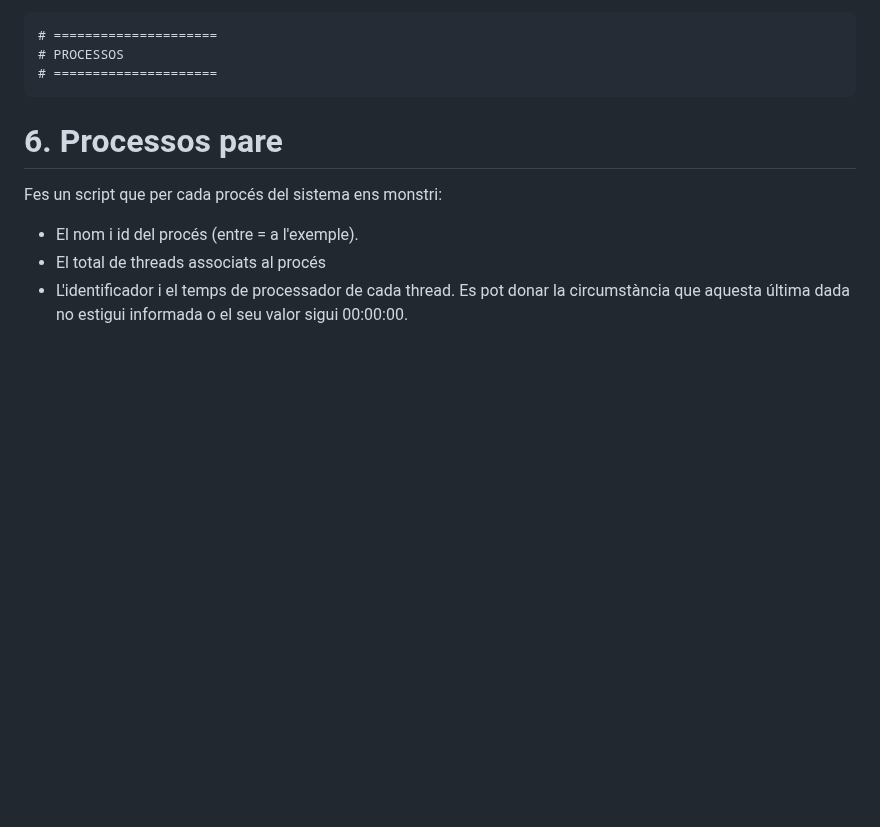
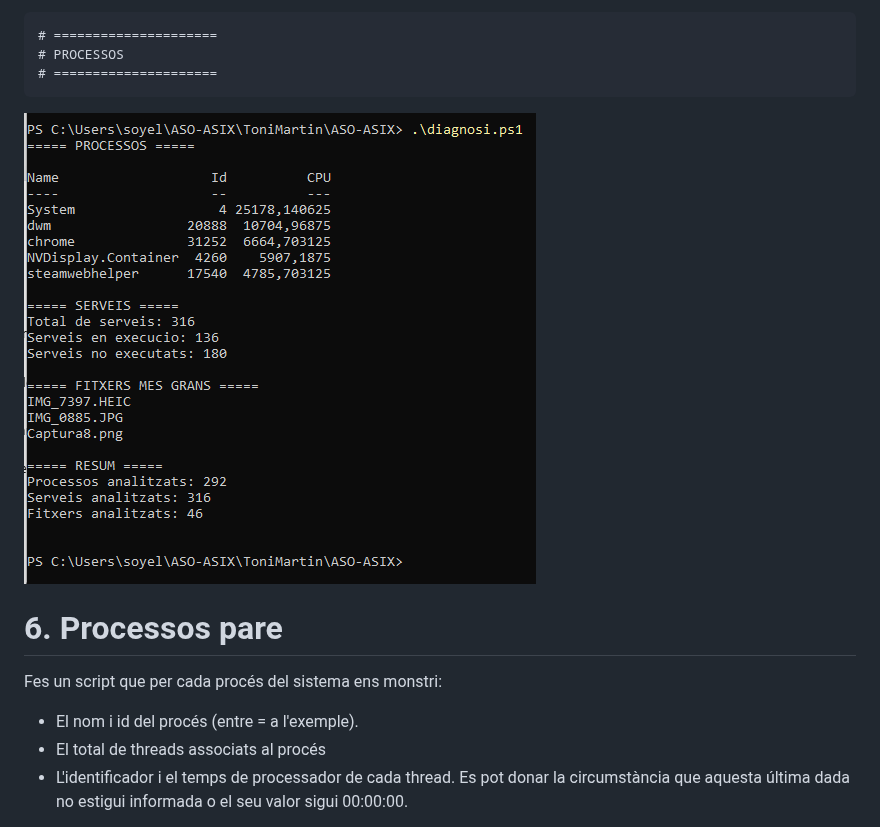
Before and after one commit to ToniMartinMasoliver/ToniMartin, a Markdown page: ASO-ASIX/08.Scripts.md, the part around the change. Rendered like a GitHub page; pictures changed too: ASO-ASIX/captura46.png (added); blank space fills up the shorter version.

Commit message:
disagnosi sistema

````diff
--- a/ASO-ASIX/08.Scripts.md
+++ b/ASO-ASIX/08.Scripts.md
@@ -219,6 +219,8 @@ Pots utilitzar comentaris per separar els diferents blocs:
 # PROCESSOS
 # =====================
 ```
+
+![](captura46.png)
 # 6. Processos pare
 
 Fes un script que per cada procés del sistema ens monstri:
````
Also changed, not shown: ASO-ASIX/Captura de pantalla 2026-10-22 152000.png (added), ASO-ASIX/captura47.png (added), 2 other files.
